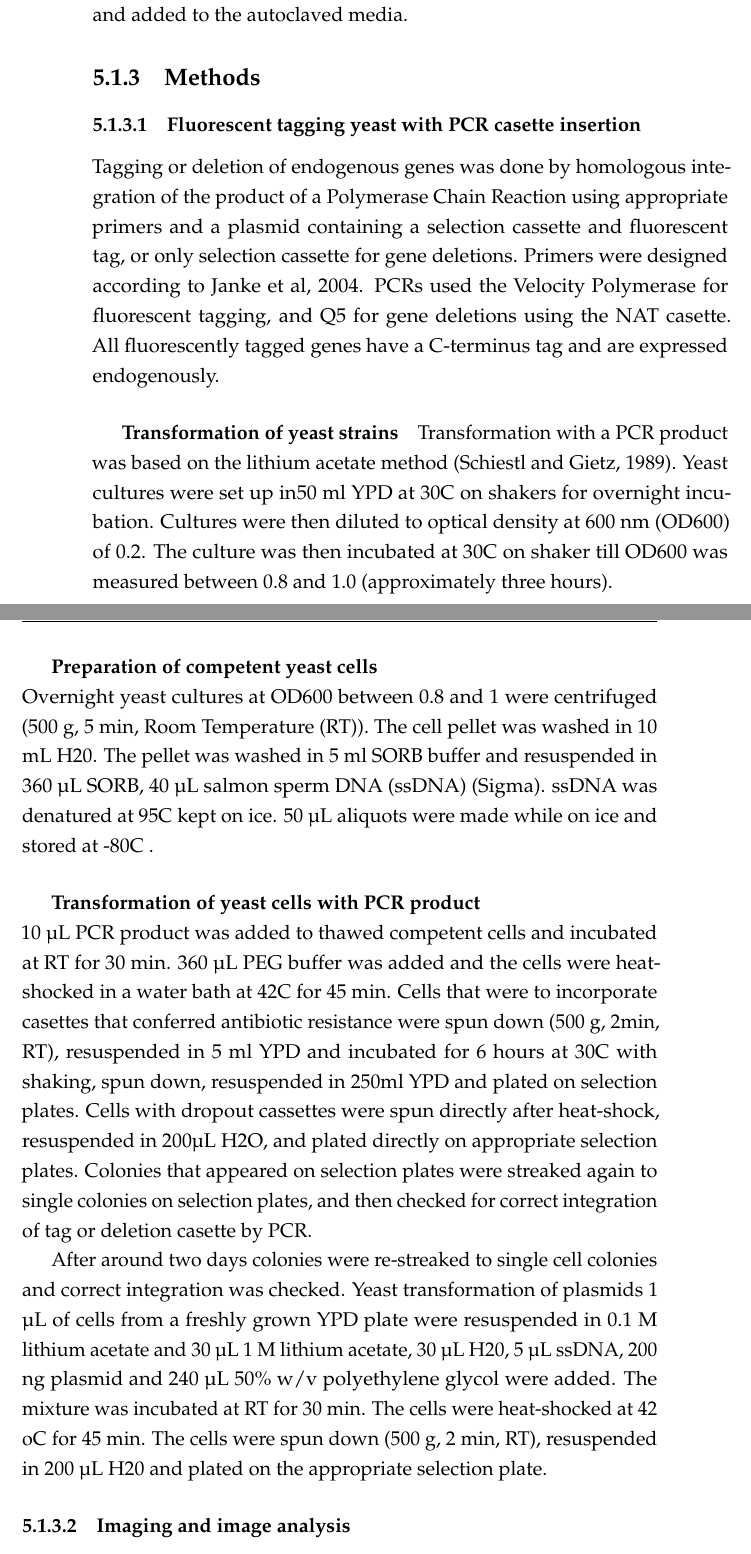
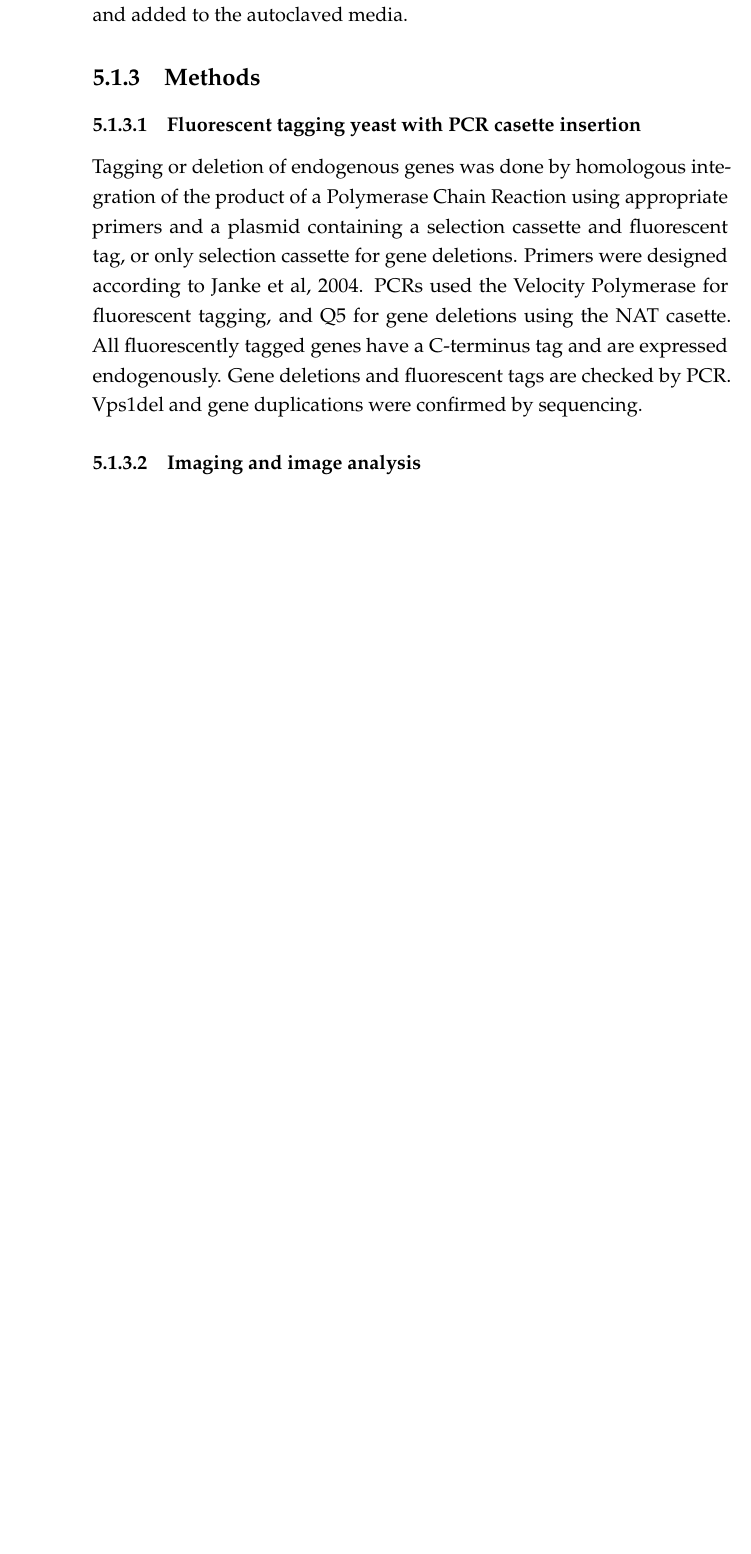
Before and after one commit to deepikaamenon/thesis_2021, a LaTeX thesis (main.tex, which reads Chapters/Methods.tex): two parts of pages 71 and 72 of 73 before the commit and part of page 71 of 73 after it, the two joined at a grey line, cut so that both start at the same text, the shorter picture padded with empty space. Compiled offline with pdfLaTeX.

Commit message:
txs auto checkin

```diff
--- a/Chapters/Methods.tex
+++ b/Chapters/Methods.tex
@@ -12,23 +12,7 @@ All media was autoclaved. Amino acid stocks were filter sterilised and added to
 \subsubsection{Fluorescent tagging yeast with PCR casette insertion}
 Tagging or deletion of endogenous genes was done by homologous integration of the product of a Polymerase Chain Reaction using appropriate primers and a plasmid containing a selection cassette and fluorescent tag, or only selection cassette for gene deletions. Primers were designed according to Janke et al, 2004. PCRs used the Velocity Polymerase for fluorescent tagging, and Q5 for gene deletions using the NAT casette.
 All fluorescently tagged genes have a C-terminus tag and are expressed endogenously.
-
-\subparagraph{Transformation of yeast strains}
-
-Transformation with a PCR product was based on the lithium acetate method (Schiestl and Gietz, 1989). Yeast cultures were set up in50 ml YPD at 30C on shakers for overnight incubation. Cultures were then diluted to optical density at 600 nm (OD600) of 0.2. The culture was then incubated at 30C on shaker till OD600 was measured between 0.8 and 1.0 (approximately three hours).
-
-\subparagraph{Preparation of competent yeast cells}
-\mbox{}\\
-Overnight yeast cultures at OD600 between 0.8 and 1 were centrifuged (500 g, 5 min, Room Temperature (RT)). The cell
-pellet was washed in 10 mL H20. The pellet was washed in 5 ml SORB buffer and resuspended in 360 μL SORB, 40 μL salmon sperm DNA (ssDNA) (Sigma). ssDNA was denatured at 95C kept on ice. 50 μL aliquots were made while on ice and stored at -80C .
-
-\subparagraph{Transformation of yeast cells with PCR product}
-\mbox{}\\
-10 μL PCR product was added to thawed competent cells and incubated at RT for 30 min. 360 μL PEG buffer was added and the cells were heat-shocked in a water bath at 42C for 45 min. Cells that were to incorporate casettes that conferred antibiotic resistance were spun down (500 g, 2min, RT), resuspended in 5 ml YPD and incubated for 6 hours at 30C with shaking, spun down, resuspended in 250ml YPD and plated on selection plates. Cells with dropout cassettes were spun directly after heat-shock, resuspended in 200μL H2O, and plated directly on appropriate selection plates. Colonies that appeared on selection plates were streaked again to single colonies on selection plates, and then checked for correct integration of tag or deletion casette by PCR.
-
-After around two days colonies were re-streaked to single cell colonies and correct integration was checked.
-Yeast transformation of plasmids
-1 μL of cells from a freshly grown YPD plate were resuspended in 0.1 M lithium acetate and 30 μL 1 M lithium acetate, 30 μL H20, 5 μL ssDNA, 200 ng plasmid and 240 μL 50\% w/v polyethylene glycol were added. The mixture was incubated at RT for 30 min. The cells were heat-shocked at 42 oC for 45 min. The cells were spun down (500 g, 2 min, RT), resuspended in 200 μL H20 and plated on the appropriate selection plate.
+Gene deletions and fluorescent tags are checked by PCR. Vps1del and gene duplications were confirmed by sequencing.
 
 \subsubsection{Imaging and image analysis }
 Images were processed for background noise, particle detection, and tracking on ImageJ (http://imagej.nih.gov). Further analysis for centroid averaging, alignments between dual-color images and single channel images, for alignment to the reference Abp1 were done using scripts written in Matlab (Mathworks) and R (www.r-project.org), written originally by Andrea Picco, and modified by me. The methods for analysis can be found at Picco et al.
```
